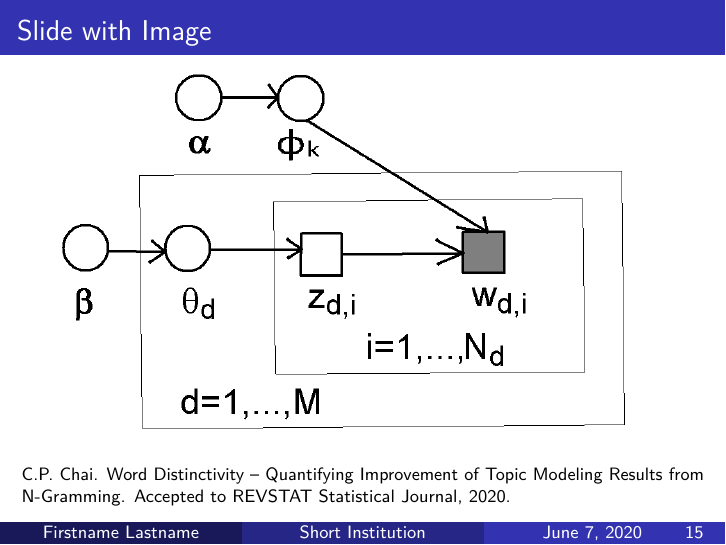
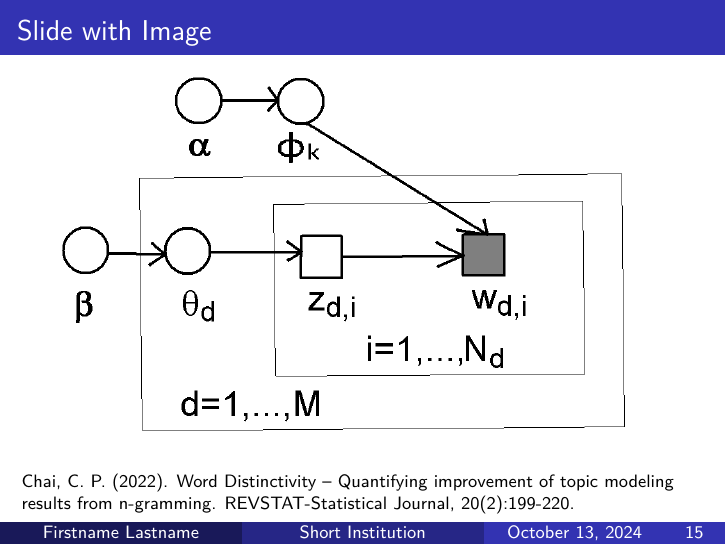
Before and after one commit to star1327p/r-beamer-template, an R Markdown document (R_Markdown_and_Beamer_Template.Rmd): page 15 of 17. The pictures show the output file R_Markdown_and_Beamer_Template.pdf that the author committed with the source.

Commit message:
updated a reference

````diff
--- a/R_Markdown_and_Beamer_Template.Rmd
+++ b/R_Markdown_and_Beamer_Template.Rmd
@@ -188,7 +188,8 @@ ggplot(data = cars, aes(x = speed, y = dist)) +
 knitr::include_graphics("LDA_plate_revised.png")
 ```
 
-\footnotesize C.P. Chai. Word Distinctivity -- Quantifying Improvement of Topic Modeling Results from N-Gramming. Accepted to REVSTAT Statistical Journal, 2020.
+\footnotesize Chai, C. P. (2022). Word Distinctivity -- Quantifying improvement of topic modeling results from n-gramming. REVSTAT-Statistical Journal, 20(2):199-220.
+
 
 # Closing
 
````
Also changed, not shown: R_Markdown_and_Beamer_Template.pdf.
